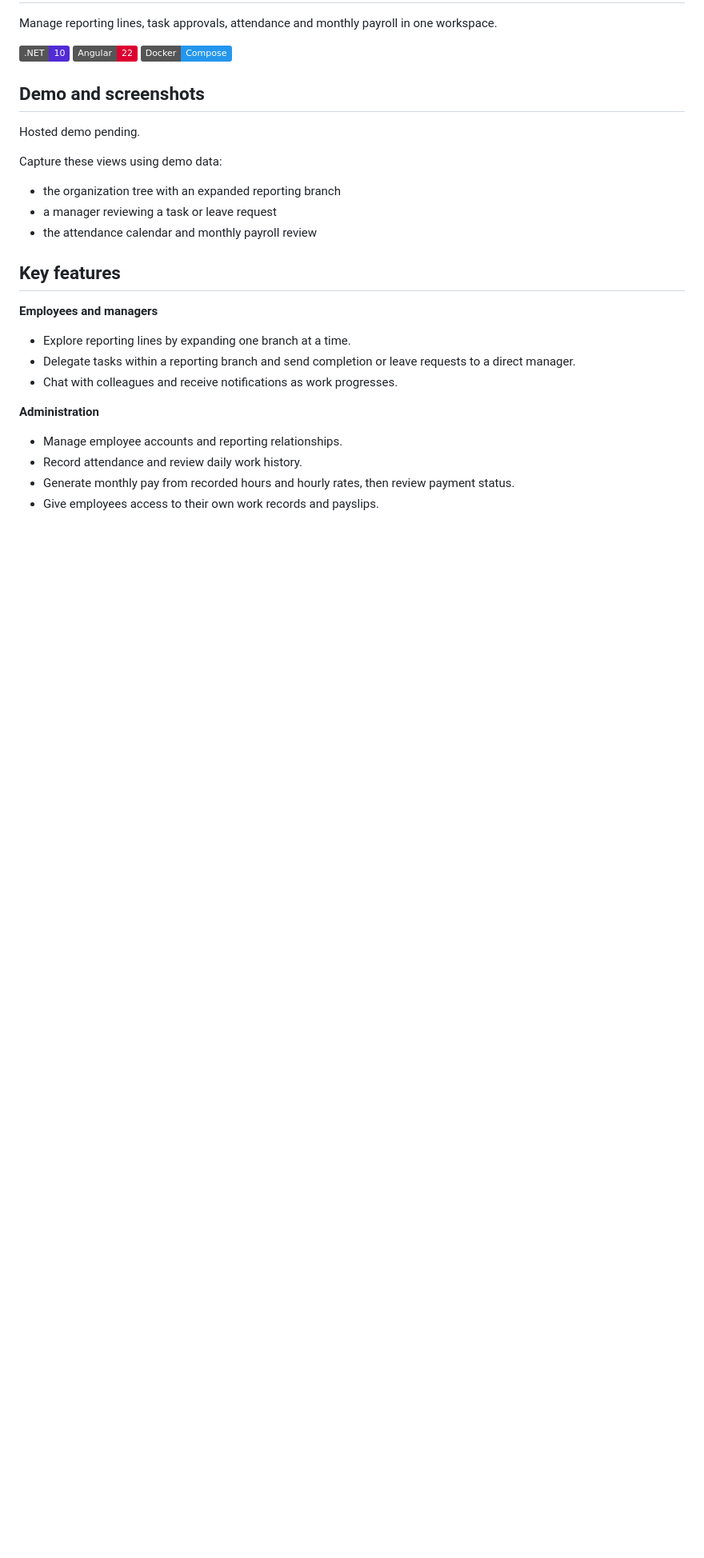
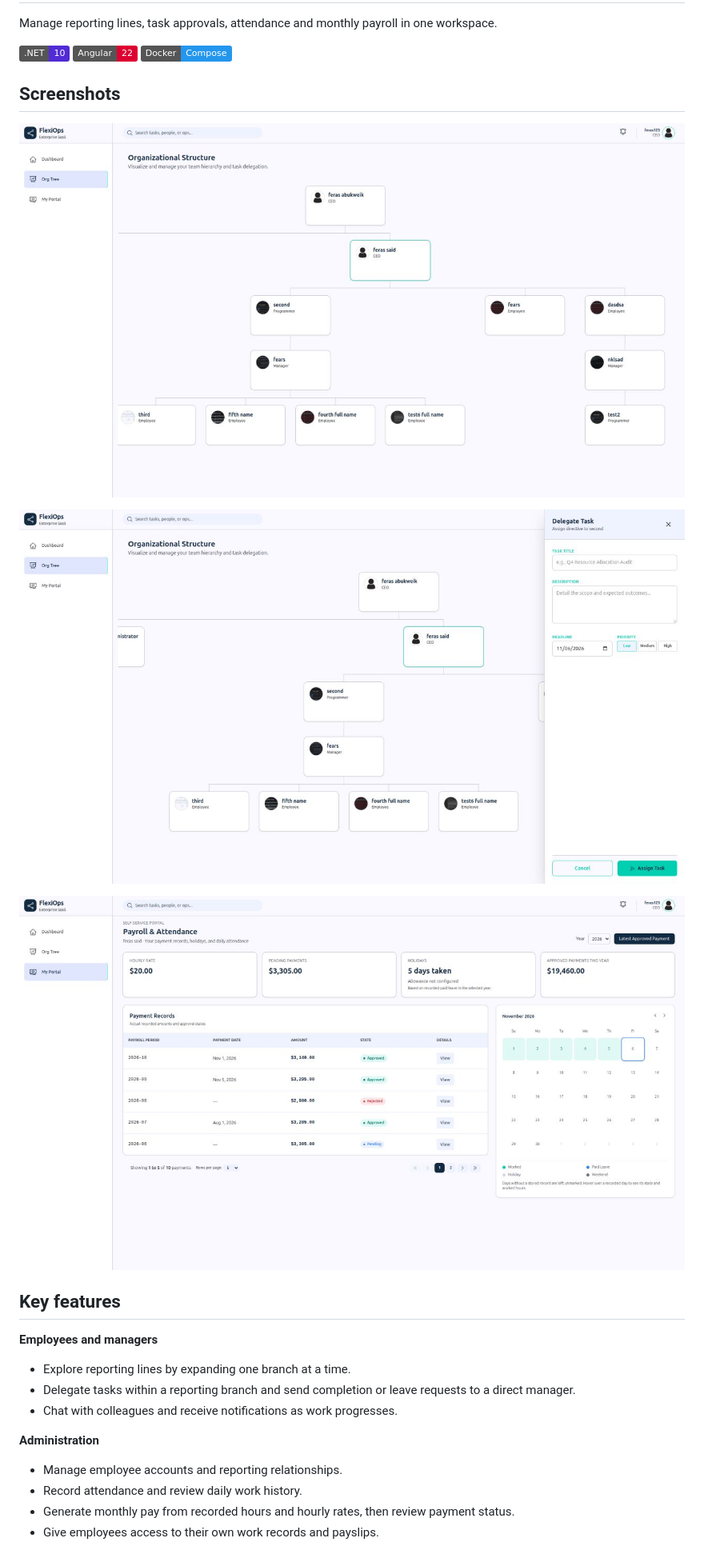
Before and after one commit to FerasAbukweik/Company_System, a Markdown page: README.md, the part around one of its changes. Shown at 80% size. GitHub-like rendering; pictures changed too: docs/screenshots/employee-portal.jpg (added), docs/screenshots/organization-tree.jpg (added), docs/screenshots/task-delegation.jpg (added); badges without logos; blank space fills up the shorter version.

Commit message:
Use LinkedIn project images in portfolio README

```diff
--- a/README.md
+++ b/README.md
@@ -4,19 +4,13 @@ Manage reporting lines, task approvals, attendance and monthly payroll in one wo
 
 [![.NET 10](https://img.shields.io/badge/.NET-10-512BD4)](https://dotnet.microsoft.com/) [![Angular 22](https://img.shields.io/badge/Angular-22-DD0031)](https://angular.dev/) [![Docker Compose](https://img.shields.io/badge/Docker-Compose-2496ED)](compose.yaml)
 
-## Demo and screenshots
+## Screenshots
 
-<!-- TODO: add public live demo URL -->
-Hosted demo pending.
+![Company System organization tree](docs/screenshots/organization-tree.jpg)
 
-Capture these views using demo data:
+![Task delegation panel alongside the organization tree](docs/screenshots/task-delegation.jpg)
 
-- the organization tree with an expanded reporting branch
-  <!-- TODO: add screenshot of the organization tree with an expanded reporting branch -->
-- a manager reviewing a task or leave request
-  <!-- TODO: add screenshot of a manager reviewing a task or leave request -->
-- the attendance calendar and monthly payroll review
-  <!-- TODO: add screenshot of the attendance calendar and monthly payroll review -->
+![Employee portal with payment history and attendance calendar](docs/screenshots/employee-portal.jpg)
 
 ## Key features
 
```
Also changed, not shown: other parts of README.md (+0 -9 lines).
